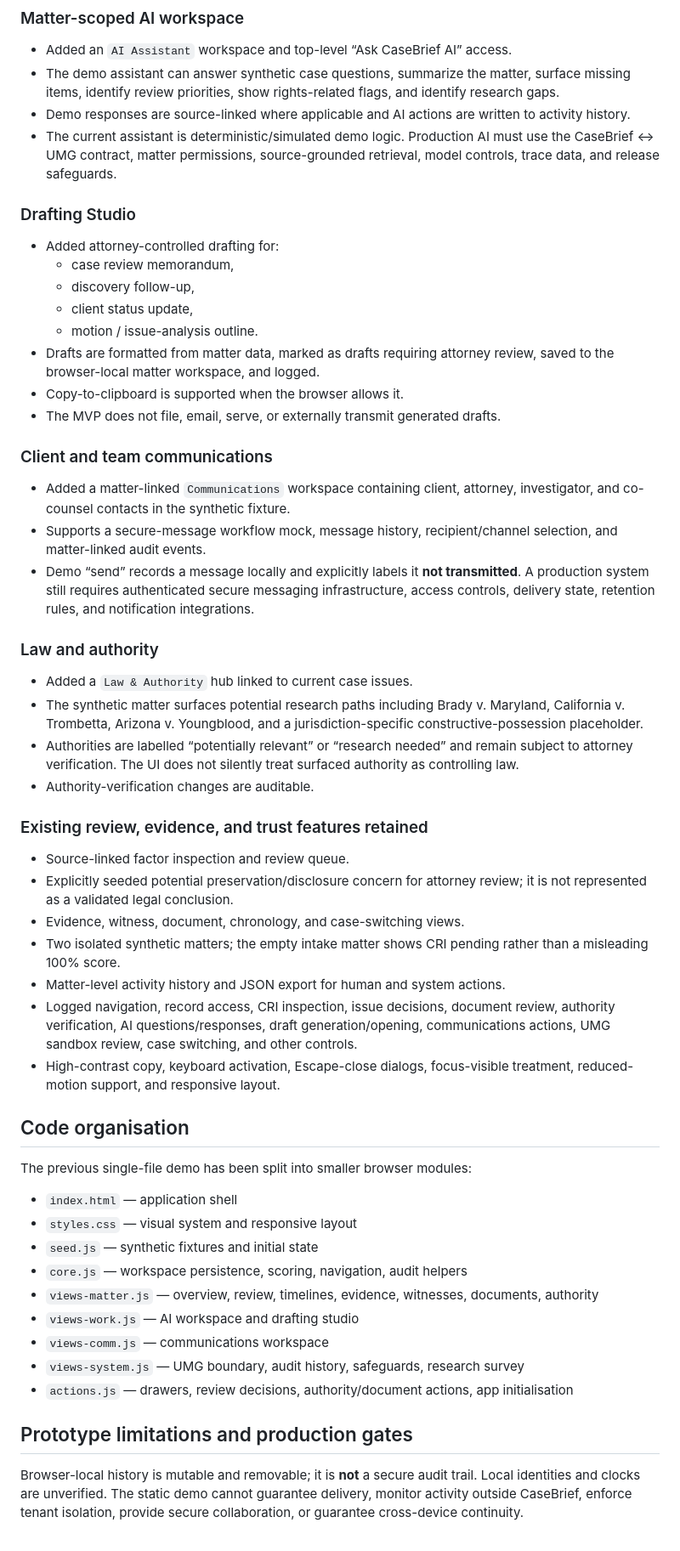
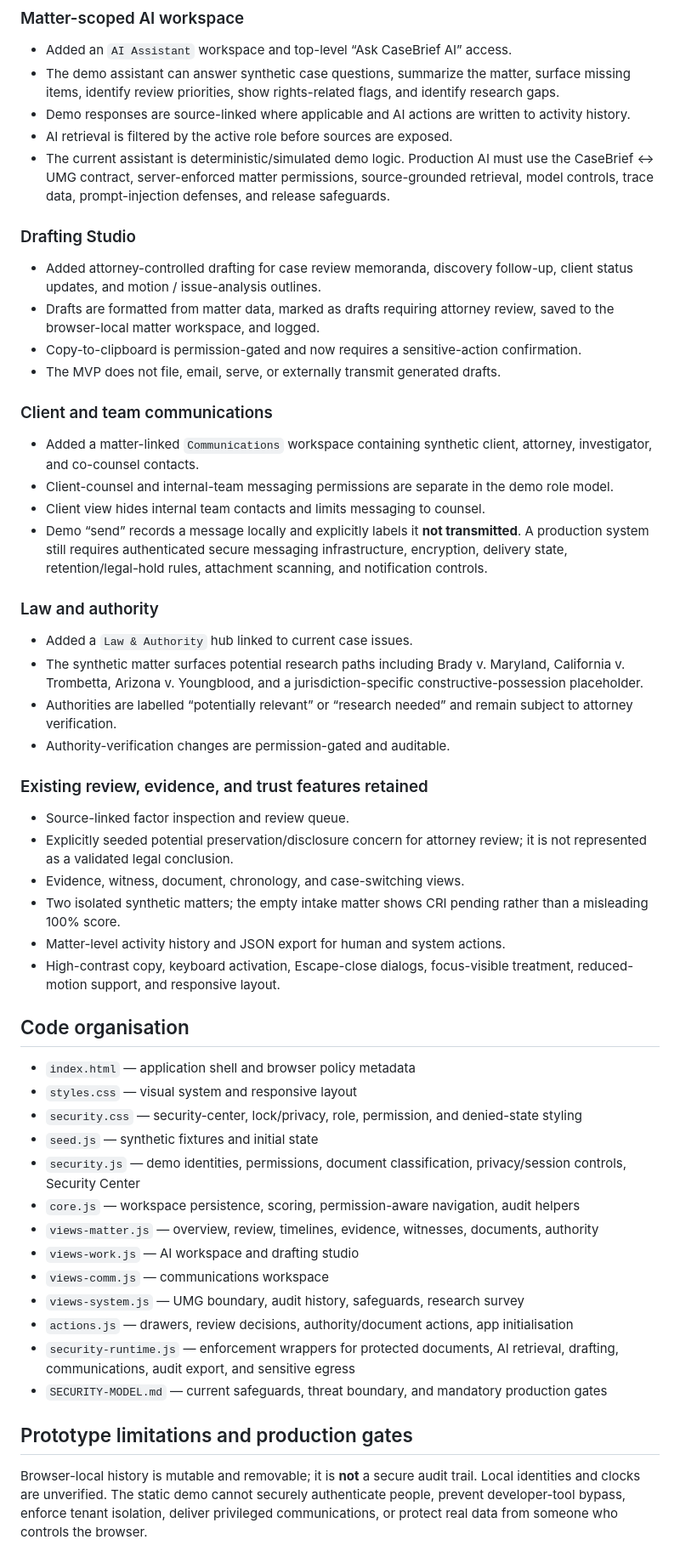
Before and after one commit to Beth1717/CaseBrief-mvp, a Markdown page: IMPLEMENTATION-NOTES.md, the part around one of its changes. Shown at 85% size. GitHub-like rendering.

Commit message:
Document security-first MVP hardening pass

```diff
--- a/IMPLEMENTATION-NOTES.md
+++ b/IMPLEMENTATION-NOTES.md
@@ -24,31 +51,29 @@ This repository is a public static demonstration using synthetic records. It doe
 - Added an `AI Assistant` workspace and top-level “Ask CaseBrief AI” access.
 - The demo assistant can answer synthetic case questions, summarize the matter, surface missing items, identify review priorities, show rights-related flags, and identify research gaps.
 - Demo responses are source-linked where applicable and AI actions are written to activity history.
-- The current assistant is deterministic/simulated demo logic. Production AI must use the CaseBrief ↔ UMG contract, matter permissions, source-grounded retrieval, model controls, trace data, and release safeguards.
+- AI retrieval is filtered by the active role before sources are exposed.
+- The current assistant is deterministic/simulated demo logic. Production AI must use the CaseBrief ↔ UMG contract, server-enforced matter permissions, source-grounded retrieval, model controls, trace data, prompt-injection defenses, and release safeguards.
 
 ### Drafting Studio
 
-- Added attorney-controlled drafting for:
-  - case review memorandum,
-  - discovery follow-up,
-  - client status update,
-  - motion / issue-analysis outline.
+- Added attorney-controlled drafting for case review memoranda, discovery follow-up, client status updates, and motion / issue-analysis outlines.
 - Drafts are formatted from matter data, marked as drafts requiring attorney review, saved to the browser-local matter workspace, and logged.
-- Copy-to-clipboard is supported when the browser allows it.
+- Copy-to-clipboard is permission-gated and now requires a sensitive-action confirmation.
 - The MVP does not file, email, serve, or externally transmit generated drafts.
 
 ### Client and team communications
 
-- Added a matter-linked `Communications` workspace containing client, attorney, investigator, and co-counsel contacts in the synthetic fixture.
-- Supports a secure-message workflow mock, message history, recipient/channel selection, and matter-linked audit events.
-- Demo “send” records a message locally and explicitly labels it **not transmitted**. A production system still requires authenticated secure messaging infrastructure, access controls, delivery state, retention rules, and notification integrations.
+- Added a matter-linked `Communications` workspace containing synthetic client, attorney, investigator, and co-counsel contacts.
+- Client-counsel and internal-team messaging permissions are separate in the demo role model.
+- Client view hides internal team contacts and limits messaging to counsel.
+- Demo “send” records a message locally and explicitly labels it **not transmitted**. A production system still requires authenticated secure messaging infrastructure, encryption, delivery state, retention/legal-hold rules, attachment scanning, and notification controls.
 
 ### Law and authority
 
 - Added a `Law & Authority` hub linked to current case issues.
 - The synthetic matter surfaces potential research paths including Brady v. Maryland, California v. Trombetta, Arizona v. Youngblood, and a jurisdiction-specific constructive-possession placeholder.
-- Authorities are labelled “potentially relevant” or “research needed” and remain subject to attorney verification. The UI does not silently treat surfaced authority as controlling law.
-- Authority-verification changes are auditable.
+- Authorities are labelled “potentially relevant” or “research needed” and remain subject to attorney verification.
+- Authority-verification changes are permission-gated and auditable.
 
 ### Existing review, evidence, and trust features retained
 
@@ -57,24 +82,25 @@ This repository is a public static demonstration using synthetic records. It doe
 - Evidence, witness, document, chronology, and case-switching views.
 - Two isolated synthetic matters; the empty intake matter shows CRI pending rather than a misleading 100% score.
 - Matter-level activity history and JSON export for human and system actions.
-- Logged navigation, record access, CRI inspection, issue decisions, document review, authority verification, AI questions/responses, draft generation/opening, communications actions, UMG sandbox review, case switching, and other controls.
 - High-contrast copy, keyboard activation, Escape-close dialogs, focus-visible treatment, reduced-motion support, and responsive layout.
 
 ## Code organisation
 
-The previous single-file demo has been split into smaller browser modules:
-
-- `index.html` — application shell
+- `index.html` — application shell and browser policy metadata
 - `styles.css` — visual system and responsive layout
+- `security.css` — security-center, lock/privacy, role, permission, and denied-state styling
 - `seed.js` — synthetic fixtures and initial state
-- `core.js` — workspace persistence, scoring, navigation, audit helpers
+- `security.js` — demo identities, permissions, document classification, privacy/session controls, Security Center
+- `core.js` — workspace persistence, scoring, permission-aware navigation, audit helpers
 - `views-matter.js` — overview, review, timelines, evidence, witnesses, documents, authority
 - `views-work.js` — AI workspace and drafting studio
 - `views-comm.js` — communications workspace
 - `views-system.js` — UMG boundary, audit history, safeguards, research survey
 - `actions.js` — drawers, review decisions, authority/document actions, app initialisation
+- `security-runtime.js` — enforcement wrappers for protected documents, AI retrieval, drafting, communications, audit export, and sensitive egress
+- `SECURITY-MODEL.md` — current safeguards, threat boundary, and mandatory production gates
 
 ## Prototype limitations and production gates
 
-Browser-local history is mutable and removable; it is **not** a secure audit trail. Local identities and clocks are unverified. The static demo cannot guarantee delivery, monitor activity outside CaseBrief, enforce tenant isolation, provide secure collaboration, or guarantee cross-device continuity.
+Browser-local history is mutable and removable; it is **not** a secure audit trail. Local identities and clocks are unverified. The static demo cannot securely authenticate people, prevent developer-tool bypass, enforce tenant isolation, deliver privileged communications, or protect real data from someone who controls the browser.
 
```
Also changed, not shown: other parts of IMPLEMENTATION-NOTES.md (+34 -24 lines).
